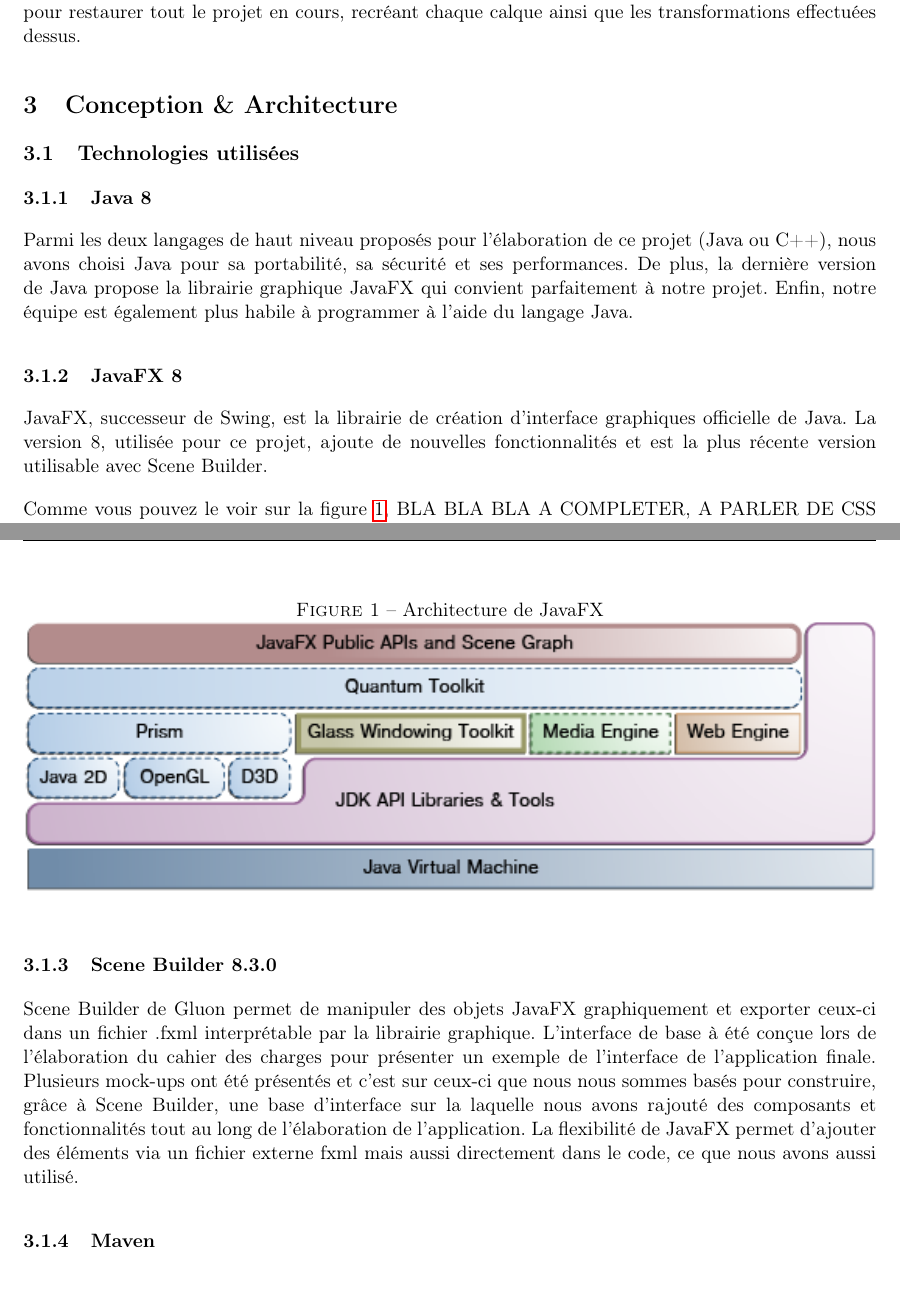
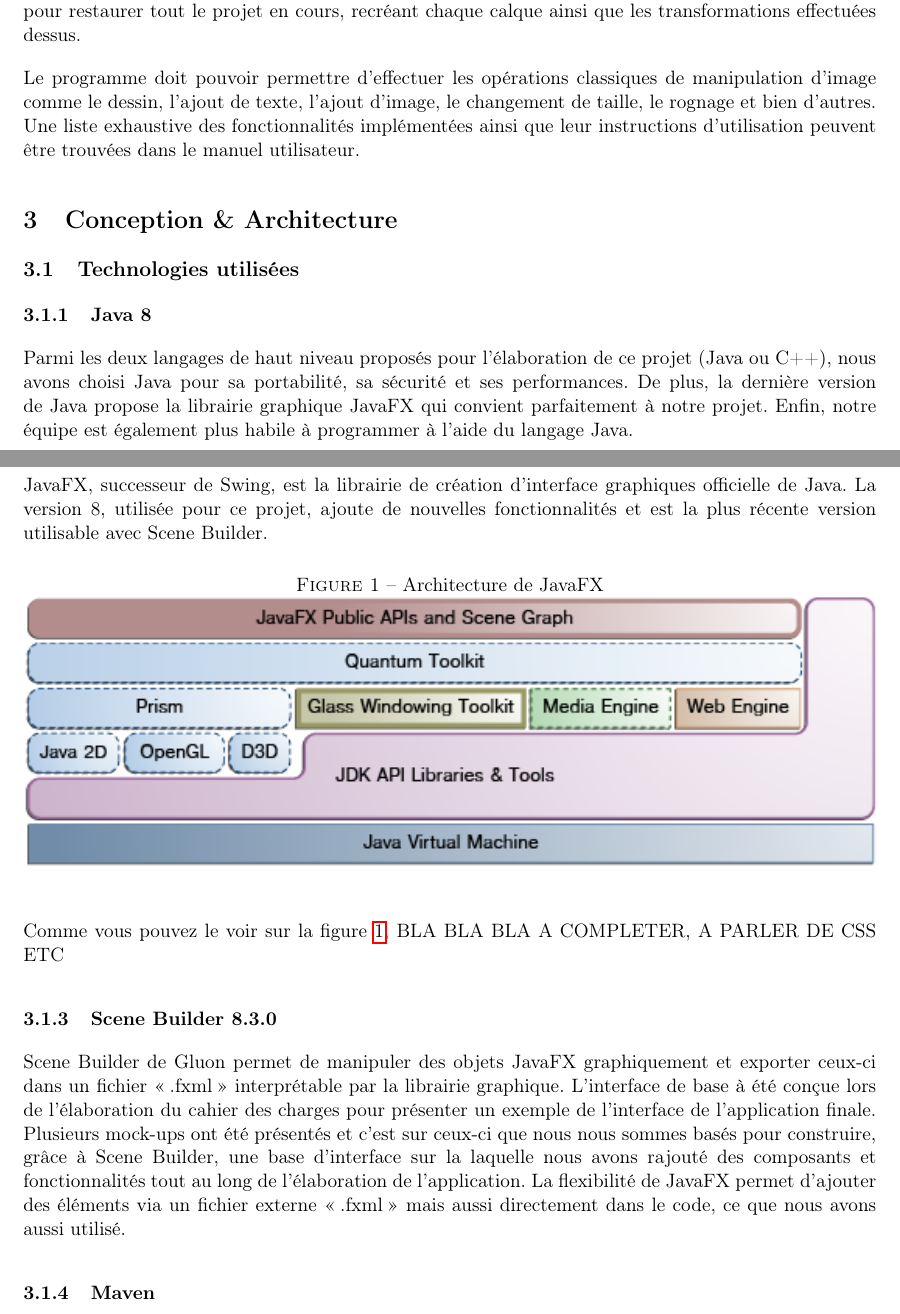
Before and after one commit to GuillaumeMilani/HEIGVD-PRO-Project, a LaTeX document (0_gestion_projet/rapport/rapport.tex, which reads 0_gestion_projet/rapport/conception_architecture.tex, 0_gestion_projet/rapport/intro_objectifs.tex): two parts of pages 7 and 8 of 36, joined at a grey line, cut so that both start at the same text, the shorter picture padded with empty space. Compiled offline with pdfLaTeX.

Commit message:
continued introduction + scenebuilder

```diff
--- a/0_gestion_projet/rapport/conception_architecture.tex
+++ b/0_gestion_projet/rapport/conception_architecture.tex
@@ -17,7 +17,7 @@ Comme vous pouvez le voir sur la figure \ref{fig:arch_javafx}, BLA BLA BLA A COM
 
 
 \subsubsection{Scene Builder 8.3.0}
-Scene Builder de Gluon permet de manipuler des objets JavaFX graphiquement et exporter ceux-ci dans un fichier .fxml interprétable par la librairie graphique. L'interface de base à été conçue lors de l'élaboration du cahier des charges pour présenter un exemple de l'interface de l'application finale. Plusieurs mock-ups ont été présentés et c'est sur ceux-ci que nous nous sommes basés pour construire, grâce à Scene Builder, une base d'interface sur la laquelle nous avons rajouté des composants et fonctionnalités tout au long de l'élaboration de l'application. La flexibilité de JavaFX permet d'ajouter des éléments via un fichier externe fxml mais aussi directement dans le code, ce que nous avons aussi utilisé.
+Scene Builder de Gluon permet de manipuler des objets JavaFX graphiquement et exporter ceux-ci dans un fichier \og .fxml \fg{} interprétable par la librairie graphique. L'interface de base à été conçue lors de l'élaboration du cahier des charges pour présenter un exemple de l'interface de l'application finale. Plusieurs mock-ups ont été présentés et c'est sur ceux-ci que nous nous sommes basés pour construire, grâce à Scene Builder, une base d'interface sur la laquelle nous avons rajouté des composants et fonctionnalités tout au long de l'élaboration de l'application. La flexibilité de JavaFX permet d'ajouter des éléments via un fichier externe \og .fxml \fg{} mais aussi directement dans le code, ce que nous avons aussi utilisé.
 
 \subsubsection{Maven}
 Pour la compilation du projet et l'importation aisée de celui-ci dans un nouvel environnement de travail, nous avons utilisé l'outil Maven de Apache. Il permet de spécifier les dépendances d'un programme ainsi que des instructions permettant de compiler les fichiers source en fichiers exécutables. Ces instructions se trouvent dans le fichier \og pom.xml \fg{} et est librement modifiable par les développeurs.
--- a/0_gestion_projet/rapport/intro_objectifs.tex
+++ b/0_gestion_projet/rapport/intro_objectifs.tex
@@ -10,3 +10,5 @@ L'interface est propre, avec des icônes représentant les différents outils et
 Bien que plus simple que les applications lourdes mentionnées ci-dessus, le concept de calques, très important dans l'édition d'image, est conservé. Certains éditeurs très basiques comme Paint sous Windows ne fournissent pas cette fonctionnalité. Les calques permettent de superposer des images, du texte, ou des canevas et de les déplacer, modifier ou effacer indépendamment les uns des autres. Lors de l'exportation du projet vers un format image, les calques sont aplatis et l'image est exportée en perdant ces informations.
 
 Un projet GEMMS ne peut cependant pas uniquement être exporté en tant qu'image, mais également sauvegardé dans un fichier de projet \og.gemms \fg{}. Ce type de fichier peut être ouvert par l'application pour restaurer tout le projet en cours, recréant chaque calque ainsi que les transformations effectuées dessus.
+
+Le programme doit pouvoir permettre d'effectuer les opérations classiques de manipulation d'image comme le dessin, l'ajout de texte, l'ajout d'image, le changement de taille, le rognage et bien d'autres. Une liste exhaustive des fonctionnalités implémentées ainsi que leur instructions d'utilisation peuvent être trouvées dans le manuel utilisateur.
```
